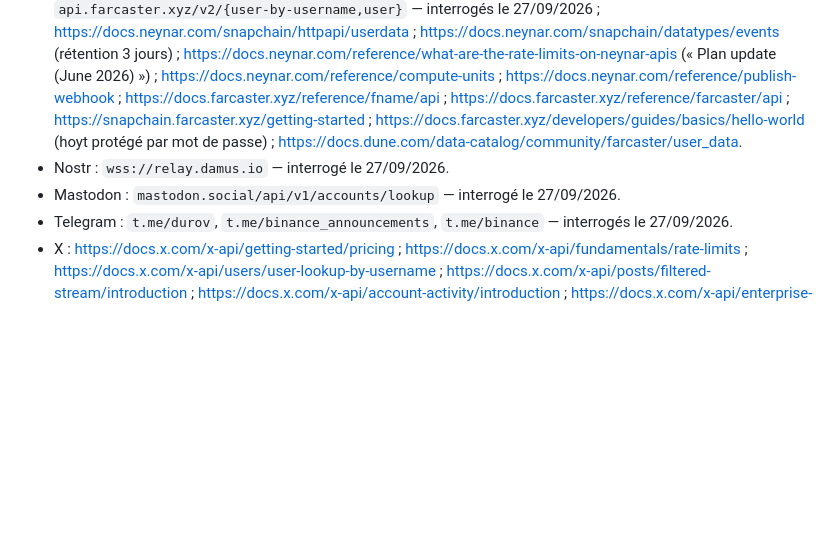
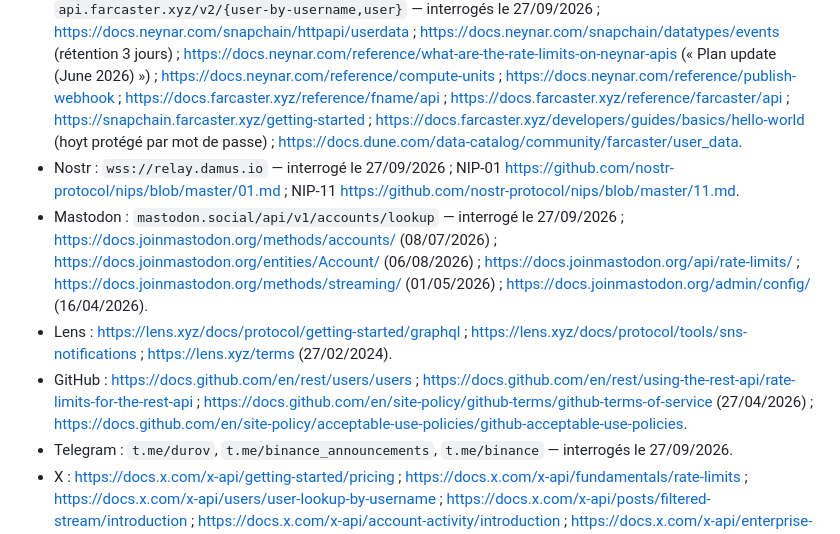
Before and after one commit to Alclimawebsite/test, a Markdown page: docs/research/reseaux_sociaux.md, the part around one of its changes. GitHub-like rendering; blank space fills up the shorter version.

```diff
--- a/docs/research/reseaux_sociaux.md
+++ b/docs/research/reseaux_sociaux.md
@@ -613,8 +643,10 @@ memecoins, études d'événement et vitesse de réaction).*
 
 - Bluesky : `public.api.bsky.app` (`app.bsky.actor.getProfile`, `getProfiles`, `com.atproto.repo.getRecord`), `plc.directory/<did>/log/audit`, Jetstream `wss://jetstream2.us-east.bsky.network/subscribe` et `wss://jetstream.us-east.bsky.network/xrpc/network.bsky.jetstream.subscribeEvents` — interrogés le 27/09/2026 ; https://bsky.network/docs/jetstream/ ; https://bsky.network/docs/jetstream-replay ; https://bsky.network/docs/rate-limits/ ; https://atproto.com/blog/relay-rollout (24/01/2026) ; lexiques `com/atproto/sync/subscribeRepos.json`, `app/bsky/actor/getProfiles.json` (github.com/bluesky-social/atproto) ; https://bsky.social/about/support/tos (14/08/2025) ; https://bsky.social/about/support/community-guidelines (19/09/2025) ; https://bsky.network/docs/developer-guidelines.
 - Farcaster : `hub.pinata.cloud/v1/{info,userDataByFid,events,userNameProofByName}`, `api.farcaster.xyz/v2/{user-by-username,user}` — interrogés le 27/09/2026 ; https://docs.neynar.com/snapchain/httpapi/userdata ; https://docs.neynar.com/snapchain/datatypes/events (rétention 3 jours) ; https://docs.neynar.com/reference/what-are-the-rate-limits-on-neynar-apis (« Plan update (June 2026) ») ; https://docs.neynar.com/reference/compute-units ; https://docs.neynar.com/reference/publish-webhook ; https://docs.farcaster.xyz/reference/fname/api ; https://docs.farcaster.xyz/reference/farcaster/api ; https://snapchain.farcaster.xyz/getting-started ; https://docs.farcaster.xyz/developers/guides/basics/hello-world (hoyt protégé par mot de passe) ; https://docs.dune.com/data-catalog/community/farcaster/user_data.
-- Nostr : `wss://relay.damus.io` — interrogé le 27/09/2026.
-- Mastodon : `mastodon.social/api/v1/accounts/lookup` — interrogé le 27/09/2026.
+- Nostr : `wss://relay.damus.io` — interrogé le 27/09/2026 ; NIP-01 https://github.com/nostr-protocol/nips/blob/master/01.md ; NIP-11 https://github.com/nostr-protocol/nips/blob/master/11.md.
+- Mastodon : `mastodon.social/api/v1/accounts/lookup` — interrogé le 27/09/2026 ; https://docs.joinmastodon.org/methods/accounts/ (08/07/2026) ; https://docs.joinmastodon.org/entities/Account/ (06/08/2026) ; https://docs.joinmastodon.org/api/rate-limits/ ; https://docs.joinmastodon.org/methods/streaming/ (01/05/2026) ; https://docs.joinmastodon.org/admin/config/ (16/04/2026).
+- Lens : https://lens.xyz/docs/protocol/getting-started/graphql ; https://lens.xyz/docs/protocol/tools/sns-notifications ; https://lens.xyz/terms (27/02/2024).
+- GitHub : https://docs.github.com/en/rest/users/users ; https://docs.github.com/en/rest/using-the-rest-api/rate-limits-for-the-rest-api ; https://docs.github.com/en/site-policy/github-terms/github-terms-of-service (27/04/2026) ; https://docs.github.com/en/site-policy/acceptable-use-policies/github-acceptable-use-policies.
 - Telegram : `t.me/durov`, `t.me/binance_announcements`, `t.me/binance` — interrogés le 27/09/2026.
 - X : https://docs.x.com/x-api/getting-started/pricing ; https://docs.x.com/x-api/fundamentals/rate-limits ; https://docs.x.com/x-api/users/user-lookup-by-username ; https://docs.x.com/x-api/posts/filtered-stream/introduction ; https://docs.x.com/x-api/account-activity/introduction ; https://docs.x.com/x-api/enterprise-gnip-2.0/fundamentals/firehouse ; https://docs.x.com/changelog (paiement à l'usage, 06/02/2026).
 - Instagram / Threads : https://developers.facebook.com/docs/instagram-platform/instagram-graph-api/reference/ig-user/business_discovery ; https://developers.facebook.com/docs/instagram-platform/webhooks ; https://developers.facebook.com/docs/threads/threads-profiles ; https://developers.facebook.com/docs/threads/webhooks ; https://transparency.meta.com/researchtools/meta-content-library (mis à jour le 30/04/2026).
```
Also changed, not shown: other parts of docs/research/reseaux_sociaux.md (+37 -7 lines).
